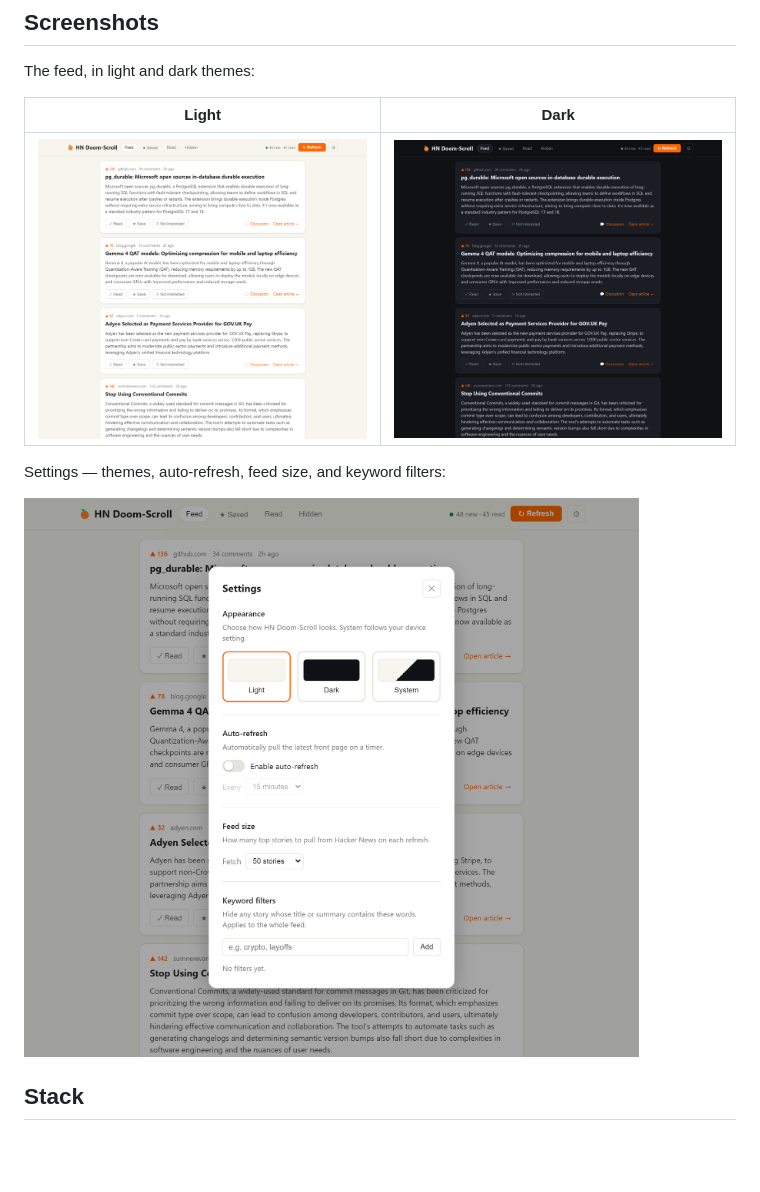
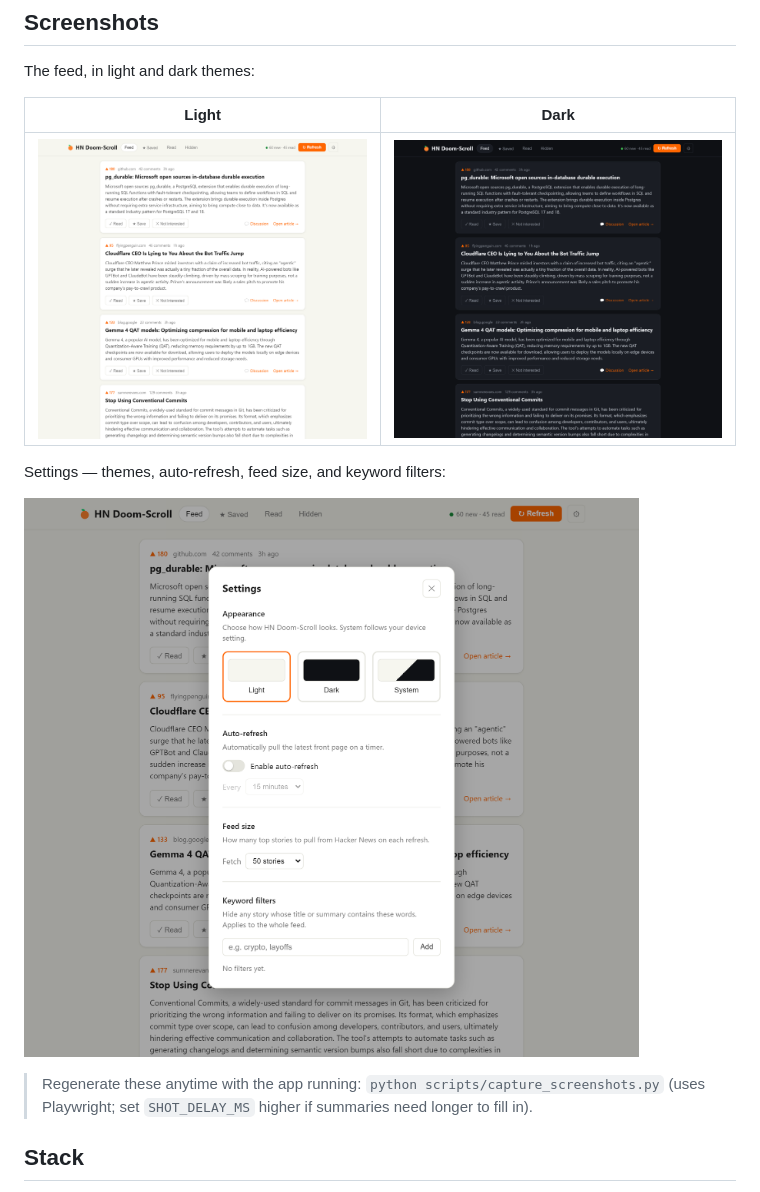
Before and after one commit to kristianjackson/hn_doomscroll, a Markdown page: README.md, the part around the change. GitHub-like rendering; pictures changed too: docs/feed-dark.png, docs/feed-light.png, docs/settings.png; blank space fills up the shorter version.

```diff
--- a/README.md
+++ b/README.md
@@ -18,6 +18,9 @@ The feed, in light and dark themes:
 Settings — themes, auto-refresh, feed size, and keyword filters:
 
 ![Settings panel](docs/settings.png)
+
+> Regenerate these anytime with the app running: `python scripts/capture_screenshots.py`
+> (uses Playwright; set `SHOT_DELAY_MS` higher if summaries need longer to fill in).
 
 ## Stack
 
```
Also changed, not shown: 1 other file.
